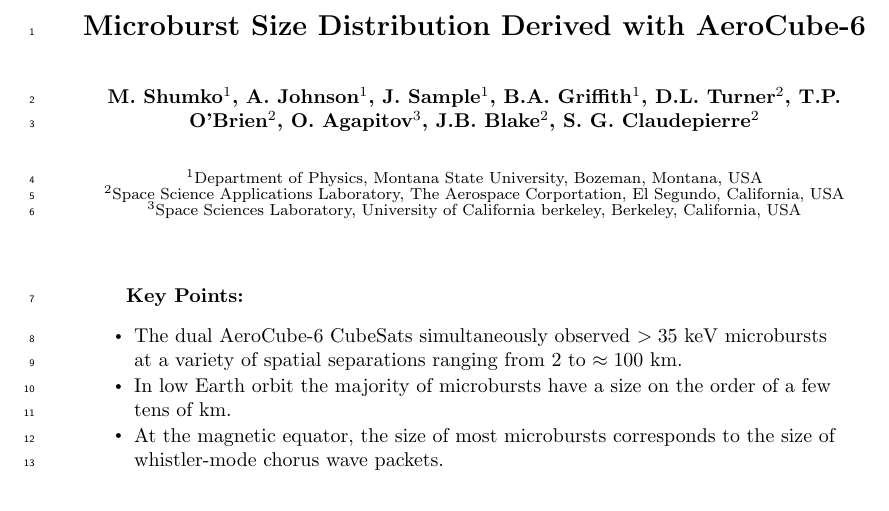
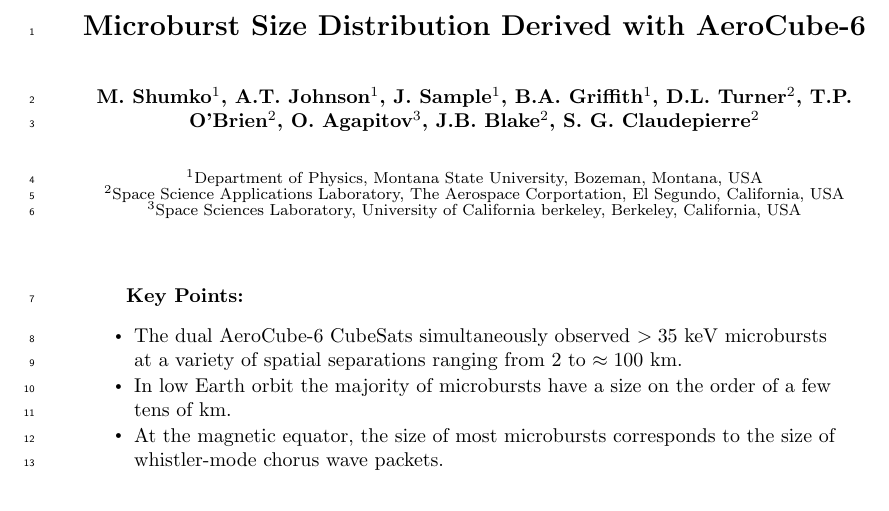
Before and after one commit to mshumko/ac6_microburst_scale_sizes, a LaTeX document (paper/shumko_ac6_microburst_scale_size.tex): part of page 1 of 24, cut so that both start at the same text. Compiled offline with pdfLaTeX.

Commit message:
Updated Arlo's name.

```diff
--- a/paper/shumko_ac6_microburst_scale_size.tex
+++ b/paper/shumko_ac6_microburst_scale_size.tex
@@ -52,7 +52,7 @@
 %
 %% ------------------------------------------------------------------------ %%
 
-\authors{M. Shumko\affil{1}, A. Johnson\affil{1}, J. Sample\affil{1}, B.A. Griffith\affil{1}, D.L. Turner\affil{2}, T.P. O'Brien\affil{2}, O. Agapitov\affil{3}, J.B. Blake\affil{2}, S. G. Claudepierre\affil{2}}
+\authors{M. Shumko\affil{1}, A.T. Johnson\affil{1}, J. Sample\affil{1}, B.A. Griffith\affil{1}, D.L. Turner\affil{2}, T.P. O'Brien\affil{2}, O. Agapitov\affil{3}, J.B. Blake\affil{2}, S. G. Claudepierre\affil{2}}
 
 
 \affiliation{1}{Department of Physics, Montana State University, Bozeman, Montana, USA}
```
Also changed, not shown: paper/shumko_ac6_microburst_scale_size.pdf.
